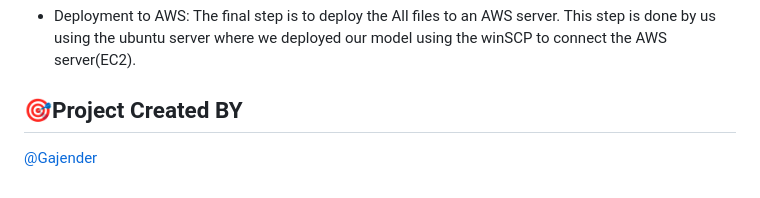
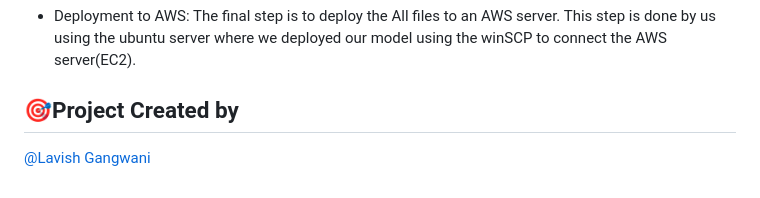
Before and after one commit to Lavishgangwani/iNeuron-RestaurantRatingPredictions, a Markdown page: README.md, the part around the change. Drawn GitHub-style.

Commit message:
Updated.README

```diff
--- a/README.md
+++ b/README.md
@@ -44,5 +44,5 @@ dill
 ## Deployment Techniques
 * Deployment to AWS: The final step is to deploy the All files to an AWS server. This step is done by us using the ubuntu server where we deployed our model using the winSCP to connect the AWS server(EC2).
 
-## 🎯Project Created BY
-[@Gajender](https://linkedin.com/in/lavish-gangwani)
+## 🎯Project Created by
+[@Lavish Gangwani](https://linkedin.com/in/lavish-gangwani)
```
